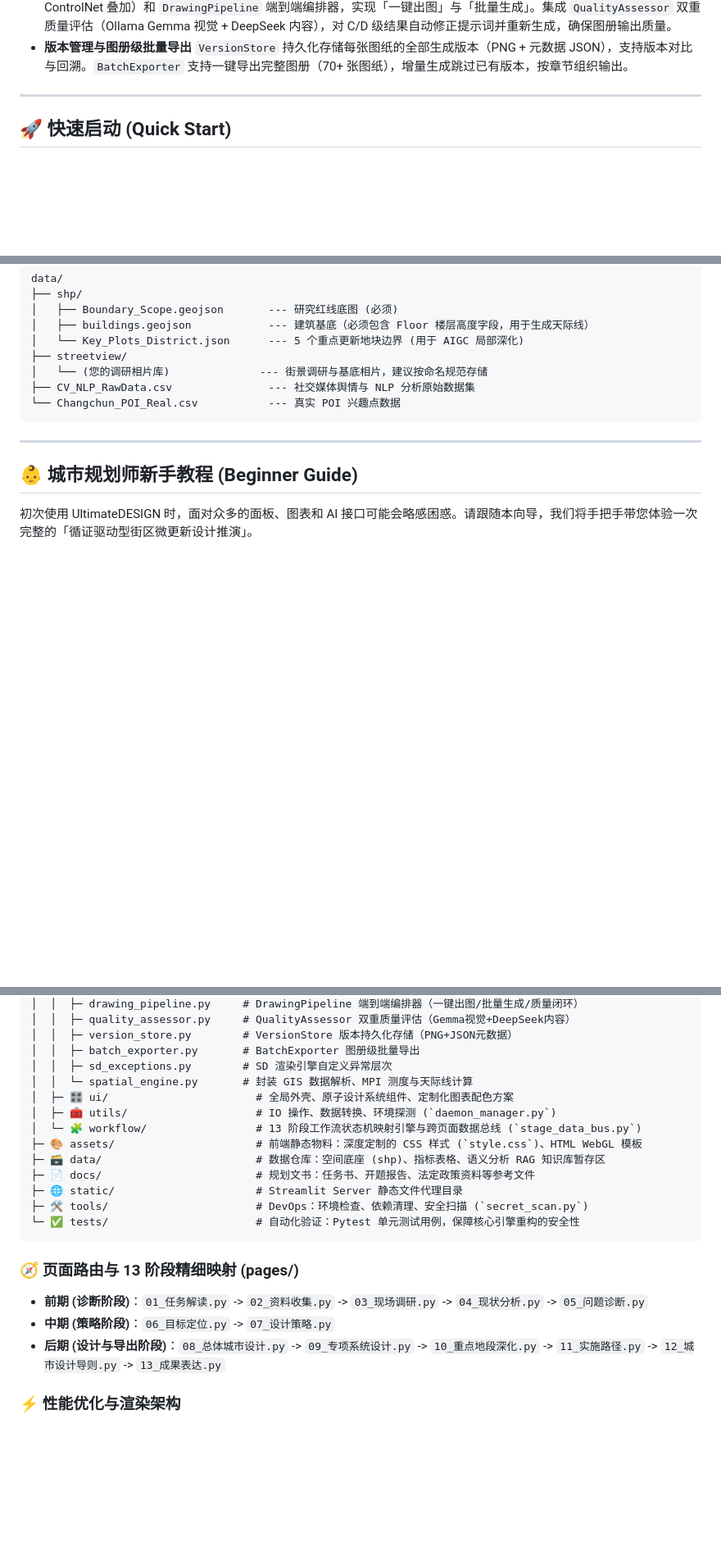
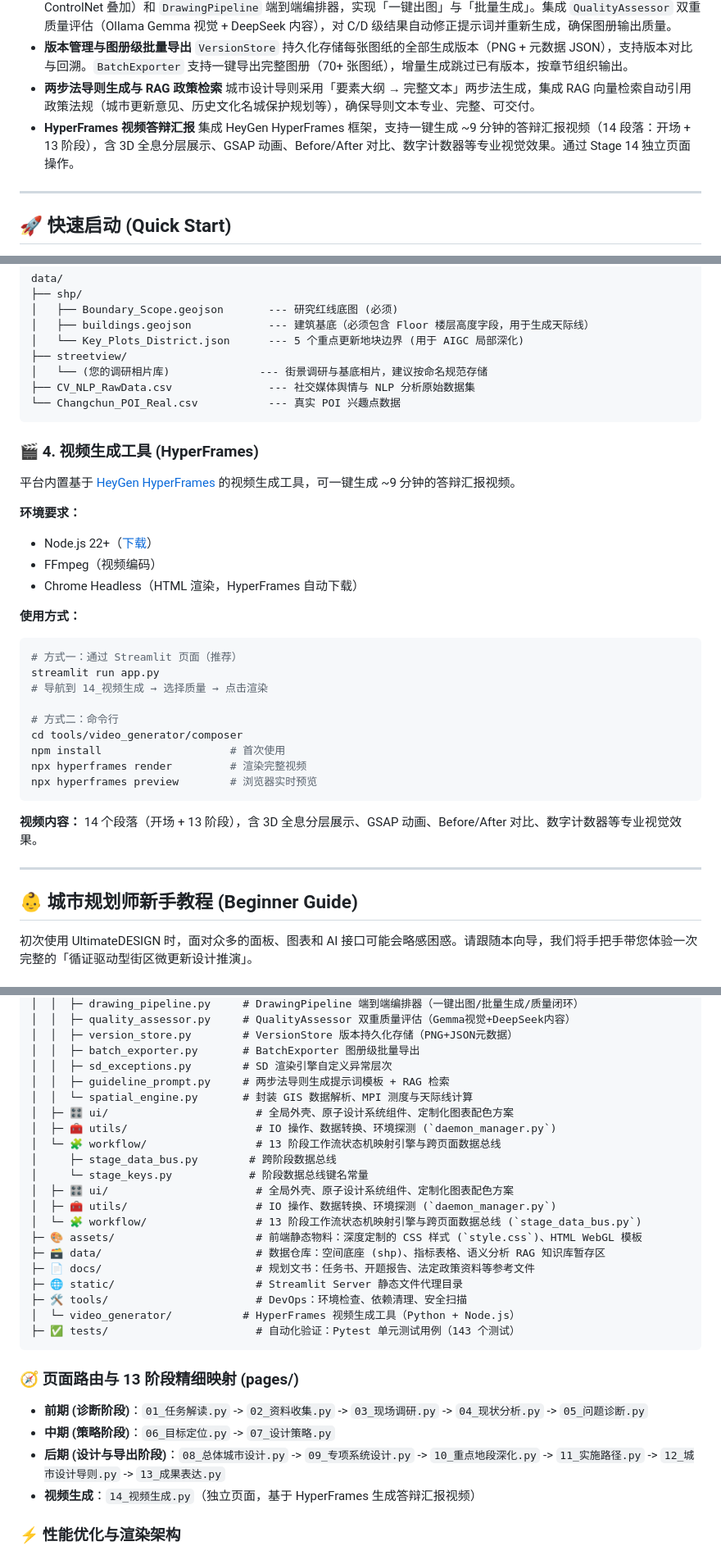
Before and after one commit to Chain813/ultimate-design, a Markdown page: README.md, 3 parts joined by grey strips. Shown at 82% size. GitHub-like rendering; blank space fills up the shorter version.

Commit message:
docs: 更新 README 添加视频生成、两步法导则、键名常量等新功能说明

````diff
--- a/README.md
+++ b/README.md
@@ -39,6 +39,10 @@ UltimateDESIGN 是一个面向城乡规划专业城市设计课程、毕业设
   内置 `SDPipeline` 统一渲染引擎（支持 txt2img、img2img、inpainting、高清放大及多 ControlNet 叠加）和 `DrawingPipeline` 端到端编排器，实现「一键出图」与「批量生成」。集成 `QualityAssessor` 双重质量评估（Ollama Gemma 视觉 + DeepSeek 内容），对 C/D 级结果自动修正提示词并重新生成，确保图册输出质量。
 - **版本管理与图册级批量导出**
   `VersionStore` 持久化存储每张图纸的全部生成版本（PNG + 元数据 JSON），支持版本对比与回溯。`BatchExporter` 支持一键导出完整图册（70+ 张图纸），增量生成跳过已有版本，按章节组织输出。
+- **两步法导则生成与 RAG 政策检索**
+  城市设计导则采用「要素大纲 → 完整文本」两步法生成，集成 RAG 向量检索自动引用政策法规（城市更新意见、历史文化名城保护规划等），确保导则文本专业、完整、可交付。
+- **HyperFrames 视频答辩汇报**
+  集成 HeyGen HyperFrames 框架，支持一键生成 ~9 分钟的答辩汇报视频（14 段落：开场 + 13 阶段），含 3D 全息分层展示、GSAP 动画、Before/After 对比、数字计数器等专业视觉效果。通过 Stage 14 独立页面操作。
 
 ---
 
@@ -151,6 +155,30 @@ data/
 └── Changchun_POI_Real.csv           --- 真实 POI 兴趣点数据
 ```
 
+### 🎬 4. 视频生成工具 (HyperFrames)
+
+平台内置基于 [HeyGen HyperFrames](https://github.com/heygen-com/hyperframes) 的视频生成工具，可一键生成 ~9 分钟的答辩汇报视频。
+
+**环境要求：**
+- Node.js 22+（[下载](https://nodejs.org/)）
+- FFmpeg（视频编码）
+- Chrome Headless（HTML 渲染，HyperFrames 自动下载）
+
+**使用方式：**
+```bash
+# 方式一：通过 Streamlit 页面（推荐）
+streamlit run app.py
+# 导航到 14_视频生成 → 选择质量 → 点击渲染
+
+# 方式二：命令行
+cd tools/video_generator/composer
+npm install                    # 首次使用
+npx hyperframes render         # 渲染完整视频
+npx hyperframes preview        # 浏览器实时预览
+```
+
+**视频内容：** 14 个段落（开场 + 13 阶段），含 3D 全息分层展示、GSAP 动画、Before/After 对比、数字计数器等专业视觉效果。
+
 ---
 
 ## 👶 城市规划师新手教程 (Beginner Guide)
@@ -201,7 +229,13 @@ ultimateDESIGN/
 │  │  ├─ version_store.py        # VersionStore 版本持久化存储（PNG+JSON元数据）
 │  │  ├─ batch_exporter.py       # BatchExporter 图册级批量导出
 │  │  ├─ sd_exceptions.py        # SD 渲染引擎自定义异常层次
+│  │  ├─ guideline_prompt.py     # 两步法导则生成提示词模板 + RAG 检索
 │  │  └─ spatial_engine.py       # 封装 GIS 数据解析、MPI 测度与天际线计算
+│  ├─ 🎛️ ui/                       # 全局外壳、原子设计系统组件、定制化图表配色方案
+│  ├─ 🧰 utils/                    # IO 操作、数据转换、环境探测 (`daemon_manager.py`)
+│  └─ 🧩 workflow/                 # 13 阶段工作流状态机映射引擎与跨页面数据总线
+│     ├─ stage_data_bus.py        # 跨阶段数据总线
+│     └─ stage_keys.py            # 阶段数据总线键名常量
 │  ├─ 🎛️ ui/                       # 全局外壳、原子设计系统组件、定制化图表配色方案
 │  ├─ 🧰 utils/                    # IO 操作、数据转换、环境探测 (`daemon_manager.py`)
 │  └─ 🧩 workflow/                 # 13 阶段工作流状态机映射引擎与跨页面数据总线 (`stage_data_bus.py`)
@@ -209,8 +243,9 @@ ultimateDESIGN/
 ├─ 🗃️ data/                        # 数据仓库：空间底座 (shp)、指标表格、语义分析 RAG 知识库暂存区
 ├─ 📄 docs/                        # 规划文书：任务书、开题报告、法定政策资料等参考文件
 ├─ 🌐 static/                      # Streamlit Server 静态文件代理目录
-├─ 🛠️ tools/                       # DevOps：环境检查、依赖清理、安全扫描 (`secret_scan.py`)
-└─ ✅ tests/                       # 自动化验证：Pytest 单元测试用例，保障核心引擎重构的安全性
+├─ 🛠️ tools/                       # DevOps：环境检查、依赖清理、安全扫描
+│  └─ video_generator/           # HyperFrames 视频生成工具（Python + Node.js）
+├─ ✅ tests/                       # 自动化验证：Pytest 单元测试用例（143 个测试）
 ```
 
 ### 🧭 页面路由与 13 阶段精细映射 (pages/)
@@ -218,6 +253,7 @@ ultimateDESIGN/
 - **前期 (诊断阶段)**：`01_任务解读.py` -> `02_资料收集.py` -> `03_现场调研.py` -> `04_现状分析.py` -> `05_问题诊断.py`
 - **中期 (策略阶段)**：`06_目标定位.py` -> `07_设计策略.py`
 - **后期 (设计与导出阶段)**：`08_总体城市设计.py` -> `09_专项系统设计.py` -> `10_重点地段深化.py` -> `11_实施路径.py` -> `12_城市设计导则.py` -> `13_成果表达.py`
+- **视频生成**：`14_视频生成.py`（独立页面，基于 HyperFrames 生成答辩汇报视频）
 
 ### ⚡ 性能优化与渲染架构
 
````
